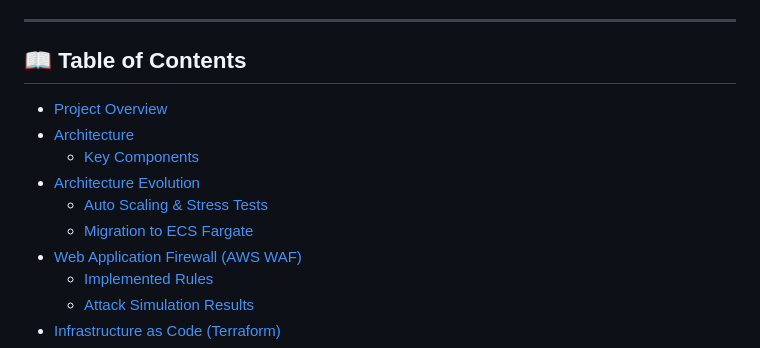
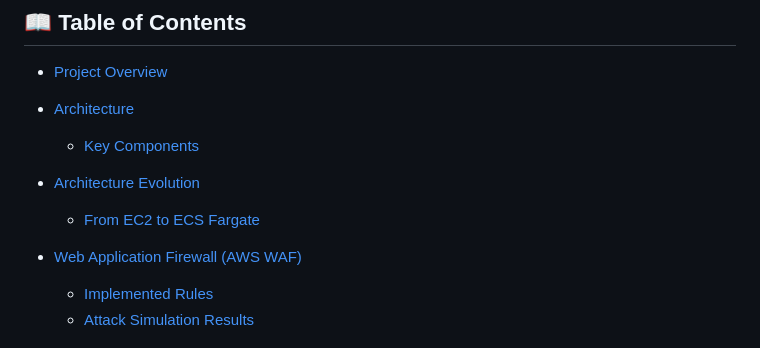
Before and after one commit to Mahun10/aws-resilient-infra, a Markdown page: README.md, the part around the change. Rendered like a GitHub page.

```diff
--- a/README.md
+++ b/README.md
@@ -12,8 +12,8 @@
 * [Architecture](#architecture)
     * [Key Components](#key-components)
 * [Architecture Evolution](#-architecture-evolution)
-    * [Auto Scaling & Stress Tests](#auto-scaling)
-    * [Migration to ECS Fargate](#the-architecture-was-later-migrated-to-ecs-fargate)
+
+    * [From EC2 to ECS Fargate](#the-architecture-was-later-migrated-to-ecs-fargate)
 * [Web Application Firewall (AWS WAF)](#-web-application-firewall-aws-waf)
     * [Implemented Rules](#implemented-rules)
     * [Attack Simulation Results](#results)
```
